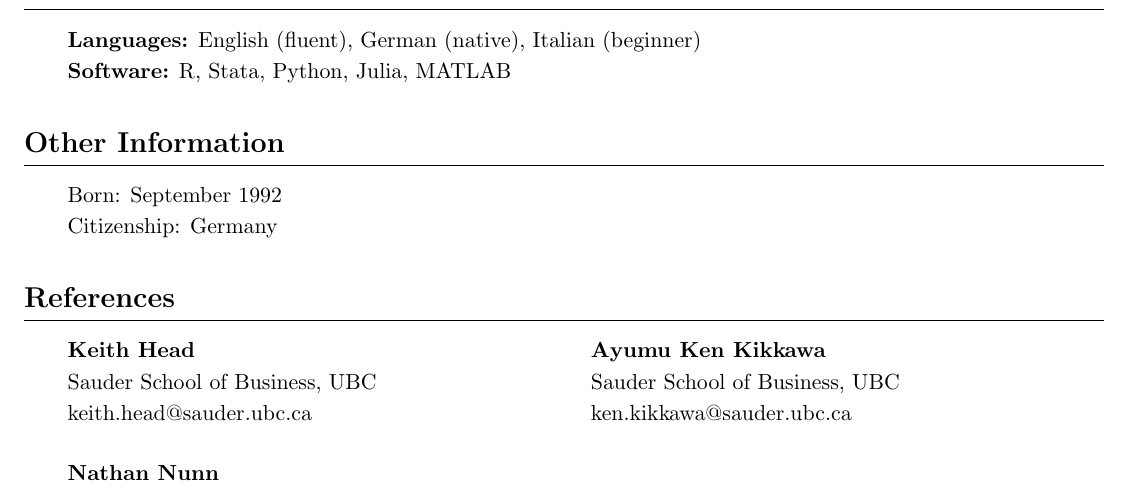
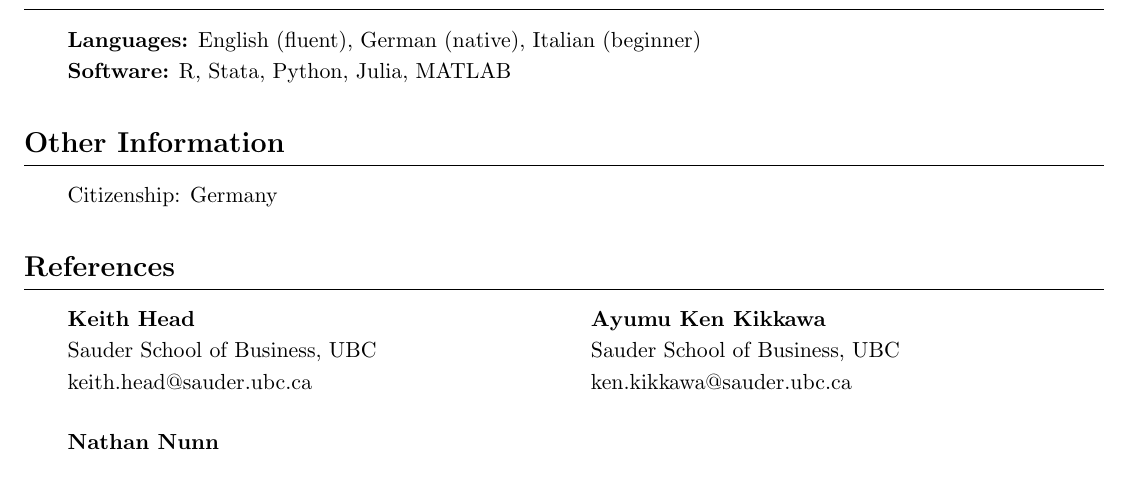
Before and after one commit to nicolaswess/nicolaswess.github.io, a LaTeX CV (CV/CV.tex): part of page 3 of 3, cut so that both start at the same text. Compiled offline with pdfLaTeX.

Commit message:
Remove birth date from CV Other Information section
Co-Authored-By: Claude Sonnet 5 <noreply@anthropic.com>

```diff
--- a/CV/CV.tex
+++ b/CV/CV.tex
@@ -168,7 +168,6 @@ ECON 455: International Trade (Undergraduate) \hfill Winter 2022, Winter 2023 \\
 %=====================
 \section*{Other Information}
 %=====================
-Born: September 1992 \\
 Citizenship: Germany
 
 
```
Also changed, not shown: CV/CV.pdf.
